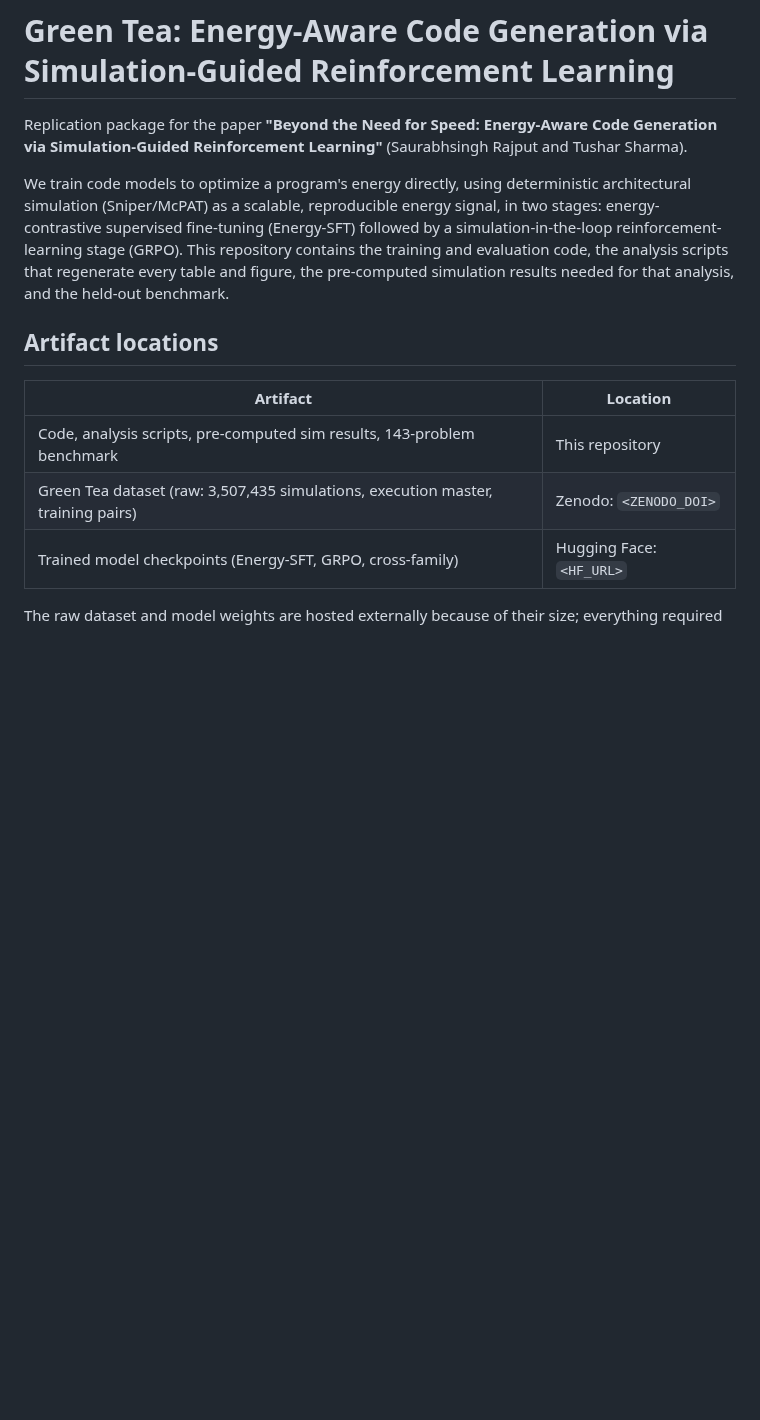
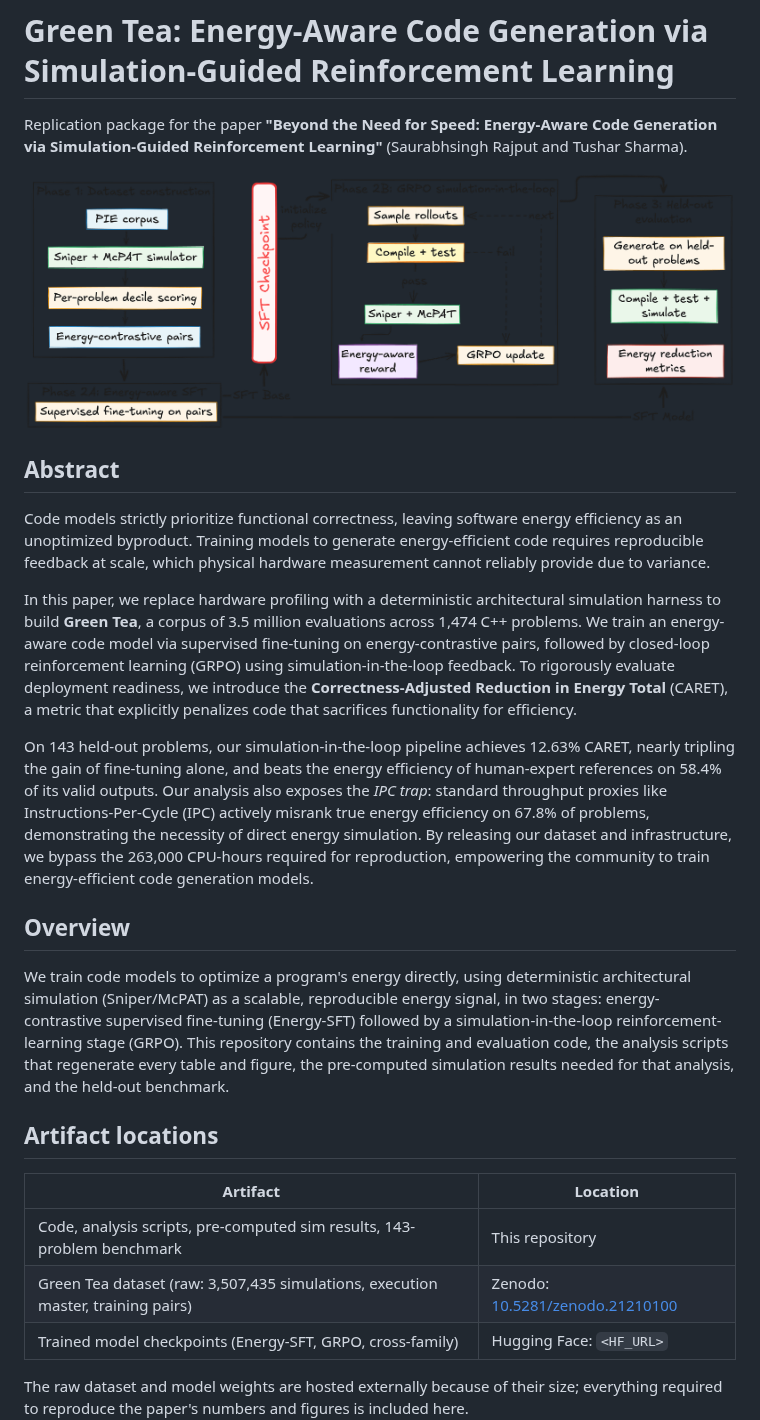
Before and after one commit to SMART-Dal/green-tea, a Markdown page: README.md, the part around the change. GitHub-like rendering; pictures changed too: overview.png (added); blank space fills up the shorter version.

Commit message:
Add abstract, overview diagram, Zenodo DOI, and MIT LICENSE to README
Co-Authored-By: Claude Opus 4.8 <noreply@anthropic.com>

```diff
--- a/README.md
+++ b/README.md
@@ -1,6 +1,18 @@
 # Green Tea: Energy-Aware Code Generation via Simulation-Guided Reinforcement Learning
 
 Replication package for the paper **"Beyond the Need for Speed: Energy-Aware Code Generation via Simulation-Guided Reinforcement Learning"** (Saurabhsingh Rajput and Tushar Sharma).
+
+![Green Tea: two-stage simulation-guided training pipeline for energy-aware code generation](overview.png)
+
+## Abstract
+
+Code models strictly prioritize functional correctness, leaving software energy efficiency as an unoptimized byproduct. Training models to generate energy-efficient code requires reproducible feedback at scale, which physical hardware measurement cannot reliably provide due to variance.
+
+In this paper, we replace hardware profiling with a deterministic architectural simulation harness to build **Green Tea**, a corpus of 3.5 million evaluations across 1,474 C++ problems. We train an energy-aware code model via supervised fine-tuning on energy-contrastive pairs, followed by closed-loop reinforcement learning (GRPO) using simulation-in-the-loop feedback. To rigorously evaluate deployment readiness, we introduce the **Correctness-Adjusted Reduction in Energy Total** (CARET), a metric that explicitly penalizes code that sacrifices functionality for efficiency.
+
+On 143 held-out problems, our simulation-in-the-loop pipeline achieves 12.63% CARET, nearly tripling the gain of fine-tuning alone, and beats the energy efficiency of human-expert references on 58.4% of its valid outputs. Our analysis also exposes the *IPC trap*: standard throughput proxies like Instructions-Per-Cycle (IPC) actively misrank true energy efficiency on 67.8% of problems, demonstrating the necessity of direct energy simulation. By releasing our dataset and infrastructure, we bypass the 263,000 CPU-hours required for reproduction, empowering the community to train energy-efficient code generation models.
+
+## Overview
 
 We train code models to optimize a program's energy directly, using deterministic architectural simulation (Sniper/McPAT) as a scalable, reproducible energy signal, in two stages: energy-contrastive supervised fine-tuning (Energy-SFT) followed by a simulation-in-the-loop reinforcement-learning stage (GRPO). This repository contains the training and evaluation code, the analysis scripts that regenerate every table and figure, the pre-computed simulation results needed for that analysis, and the held-out benchmark.
 
@@ -9,7 +21,7 @@ We train code models to optimize a program's energy directly, using deterministi
 | Artifact | Location |
 |---|---|
 | Code, analysis scripts, pre-computed sim results, 143-problem benchmark | This repository |
-| Green Tea dataset (raw: 3,507,435 simulations, execution master, training pairs) | Zenodo: `<ZENODO_DOI>` |
+| Green Tea dataset (raw: 3,507,435 simulations, execution master, training pairs) | Zenodo: [10.5281/zenodo.21210100](https://doi.org/10.5281/zenodo.21210100) |
 | Trained model checkpoints (Energy-SFT, GRPO, cross-family) | Hugging Face: `<HF_URL>` |
 
 The raw dataset and model weights are hosted externally because of their size; everything required to reproduce the paper's numbers and figures is included here.
```
Also changed, not shown: 1 other file.
